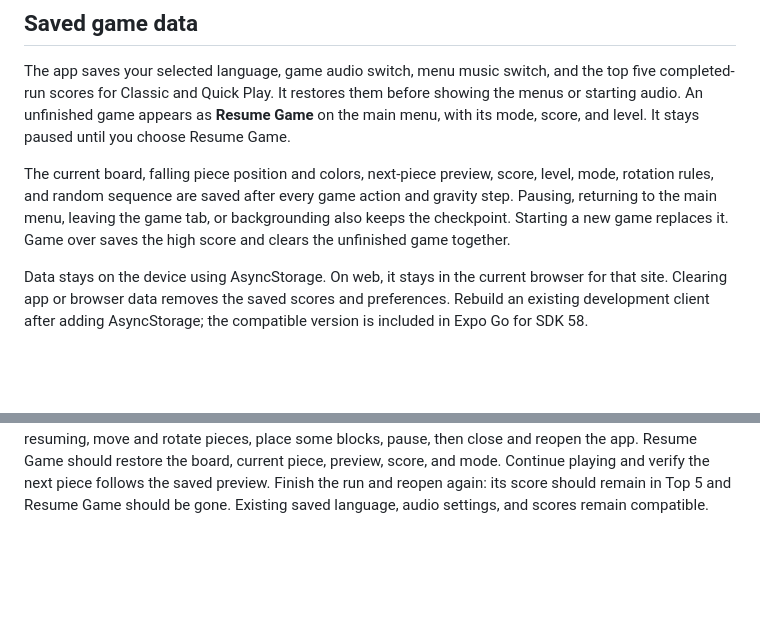
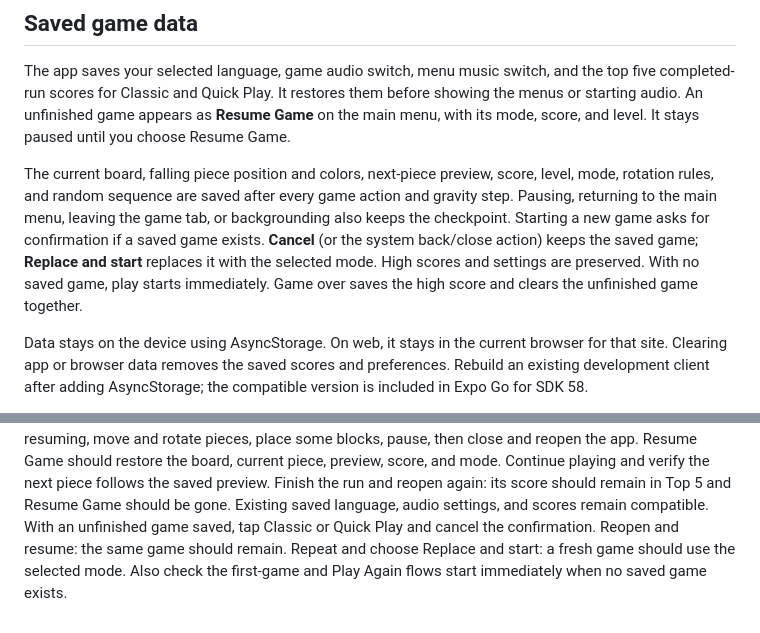
Before and after one commit to natnaelmekuriaw/GalaxyBalls2, a Markdown page: README.md, 2 parts joined by grey strips. Drawn GitHub-style; blank space fills up the shorter version.

Commit message:
docs: describe new game confirmation checks

```diff
--- a/README.md
+++ b/README.md
@@ -56,7 +56,10 @@ until you choose Resume Game.
 The current board, falling piece position and colors, next-piece preview, score,
 level, mode, rotation rules, and random sequence are saved after every game action
 and gravity step. Pausing, returning to the main menu, leaving the game tab, or
-backgrounding also keeps the checkpoint. Starting a new game replaces it. Game
+backgrounding also keeps the checkpoint. Starting a new game asks for confirmation
+if a saved game exists. **Cancel** (or the system back/close action) keeps the
+saved game; **Replace and start** replaces it with the selected mode. High scores
+and settings are preserved. With no saved game, play starts immediately. Game
 over saves the high score and clears the unfinished game together.
 
 Data stays on the device using AsyncStorage. On web, it stays in the current
@@ -100,3 +103,7 @@ score, and mode. Continue playing and verify the next piece follows the saved
 preview. Finish the run and reopen again: its score should remain in Top 5 and
 Resume Game should be gone. Existing saved language, audio settings, and scores
 remain compatible.
+With an unfinished game saved, tap Classic or Quick Play and cancel the
+confirmation. Reopen and resume: the same game should remain. Repeat and choose
+Replace and start: a fresh game should use the selected mode. Also check the
+first-game and Play Again flows start immediately when no saved game exists.
```
